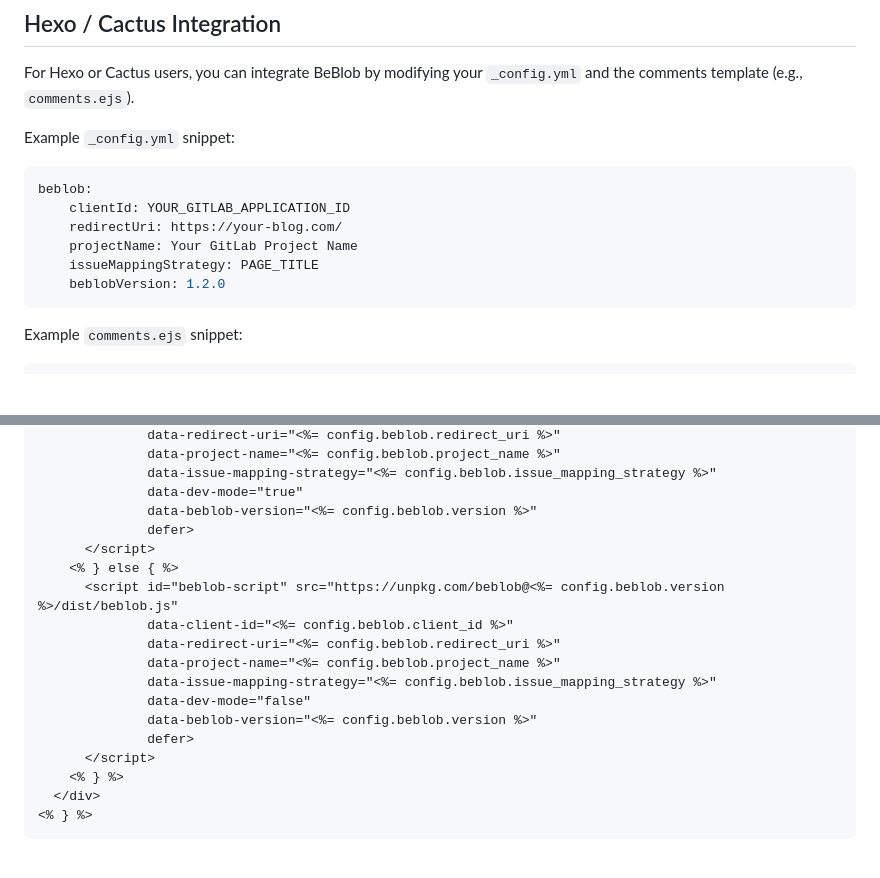
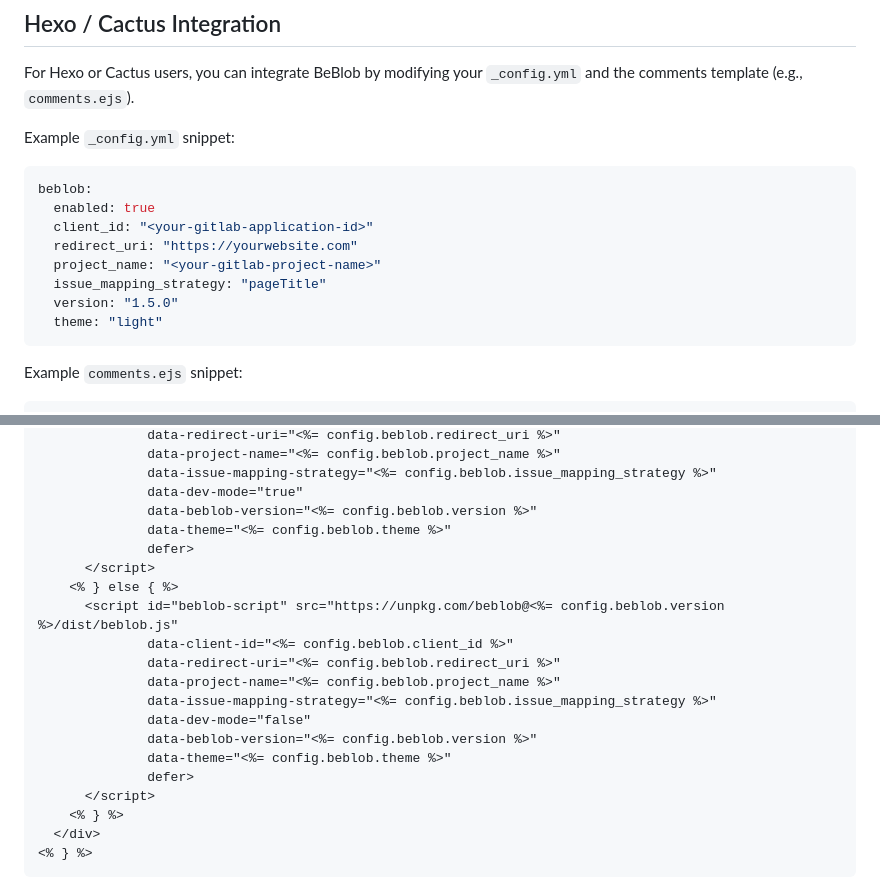
Before and after one commit to RMF-Agent-Network/beblob-selfhosted, a Markdown page: README.md, 2 parts joined by grey strips. Drawn GitHub-style; blank space fills up the shorter version.

Commit message:
improve readme

````diff
--- a/README.md
+++ b/README.md
@@ -110,11 +110,13 @@ Example `_config.yml` snippet:
 
 ```yml
 beblob:
-    clientId: YOUR_GITLAB_APPLICATION_ID
-    redirectUri: https://your-blog.com/
-    projectName: Your GitLab Project Name
-    issueMappingStrategy: PAGE_TITLE
-    beblobVersion: 1.2.0
+  enabled: true
+  client_id: "<your-gitlab-application-id>"
+  redirect_uri: "https://yourwebsite.com"
+  project_name: "<your-gitlab-project-name>"
+  issue_mapping_strategy: "pageTitle"
+  version: "1.5.0"
+  theme: "light"
 ```
 
 Example `comments.ejs` snippet:
@@ -135,6 +137,7 @@ Example `comments.ejs` snippet:
               data-issue-mapping-strategy="<%= config.beblob.issue_mapping_strategy %>"
               data-dev-mode="true"
               data-beblob-version="<%= config.beblob.version %>"
+              data-theme="<%= config.beblob.theme %>"
               defer>
       </script>
     <% } else { %>
@@ -145,6 +148,7 @@ Example `comments.ejs` snippet:
               data-issue-mapping-strategy="<%= config.beblob.issue_mapping_strategy %>"
               data-dev-mode="false"
               data-beblob-version="<%= config.beblob.version %>"
+              data-theme="<%= config.beblob.theme %>"
               defer>
       </script>
     <% } %>
````
